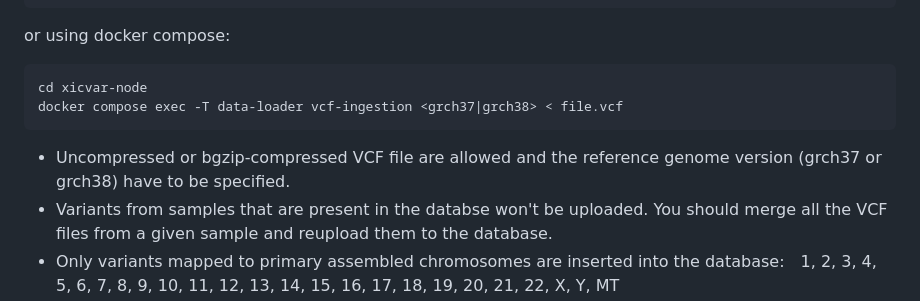
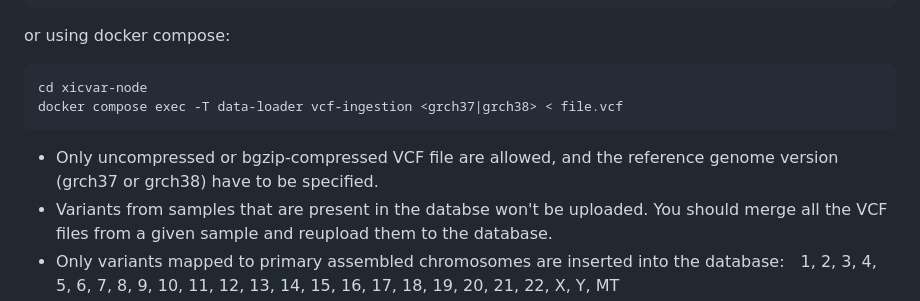
Before and after one commit to marcpybus/var-node, a Markdown page: README.md, the part around the change printed below. GitHub-like rendering.

````diff
--- a/README.md
+++ b/README.md
@@ -49,7 +49,7 @@ or using docker compose:
 cd xicvar-node
 docker compose exec -T data-loader vcf-ingestion <grch37|grch38> < file.vcf
 ```
-- Uncompressed or bgzip-compressed VCF file are allowed and the reference genome version (grch37 or grch38) have to be specified.
+- Only uncompressed or bgzip-compressed VCF file are allowed, and the reference genome version (grch37 or grch38) have to be specified.
 - Variants from samples that are present in the databse won't be uploaded. You should merge all the VCF files from a given sample and reupload them to the database.
 - Only variants mapped to primary assembled chromosomes are inserted into the database: 1, 2, 3, 4, 5, 6, 7, 8, 9, 10, 11, 12, 13, 14, 15, 16, 17, 18, 19, 20, 21, 22, X, Y, MT
 - Variants with hg19/hg38 chromosome names will be lift over to their equivalent GRCh37/GRCh38 chromosome names.
````
Also changed, not shown: other parts of README.md (+1 -1 lines).
